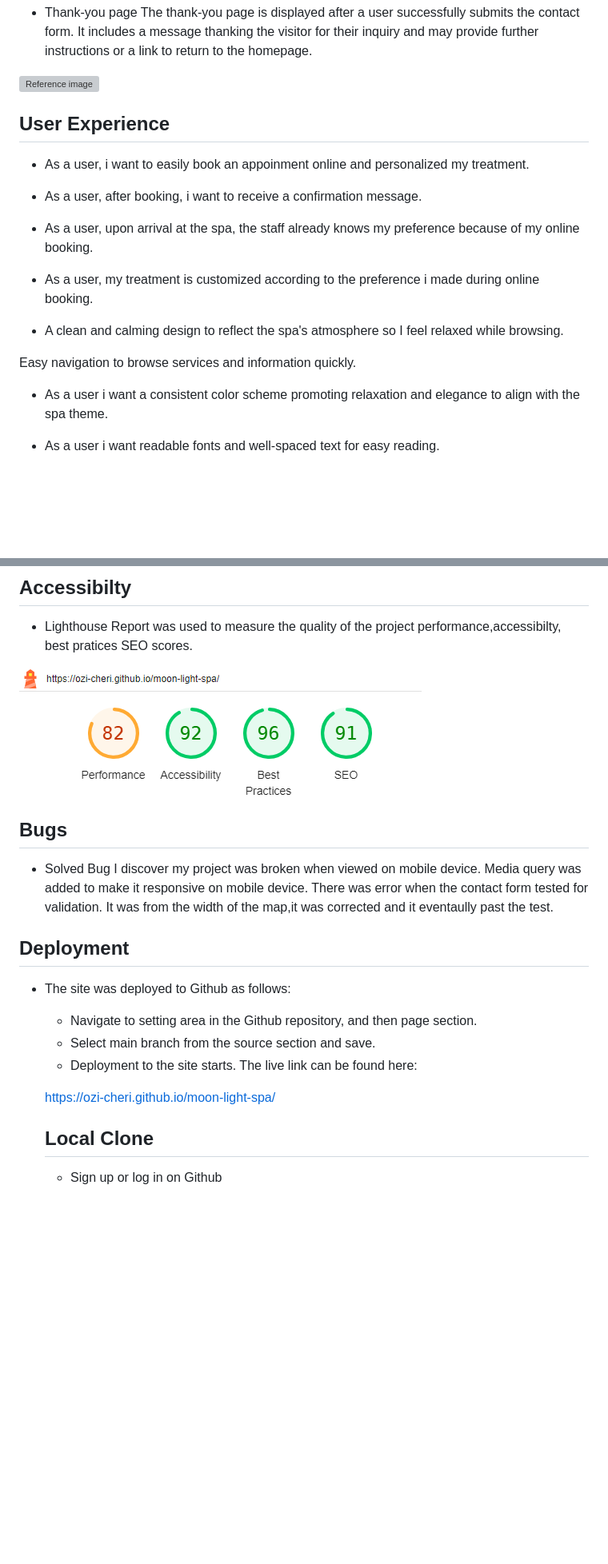
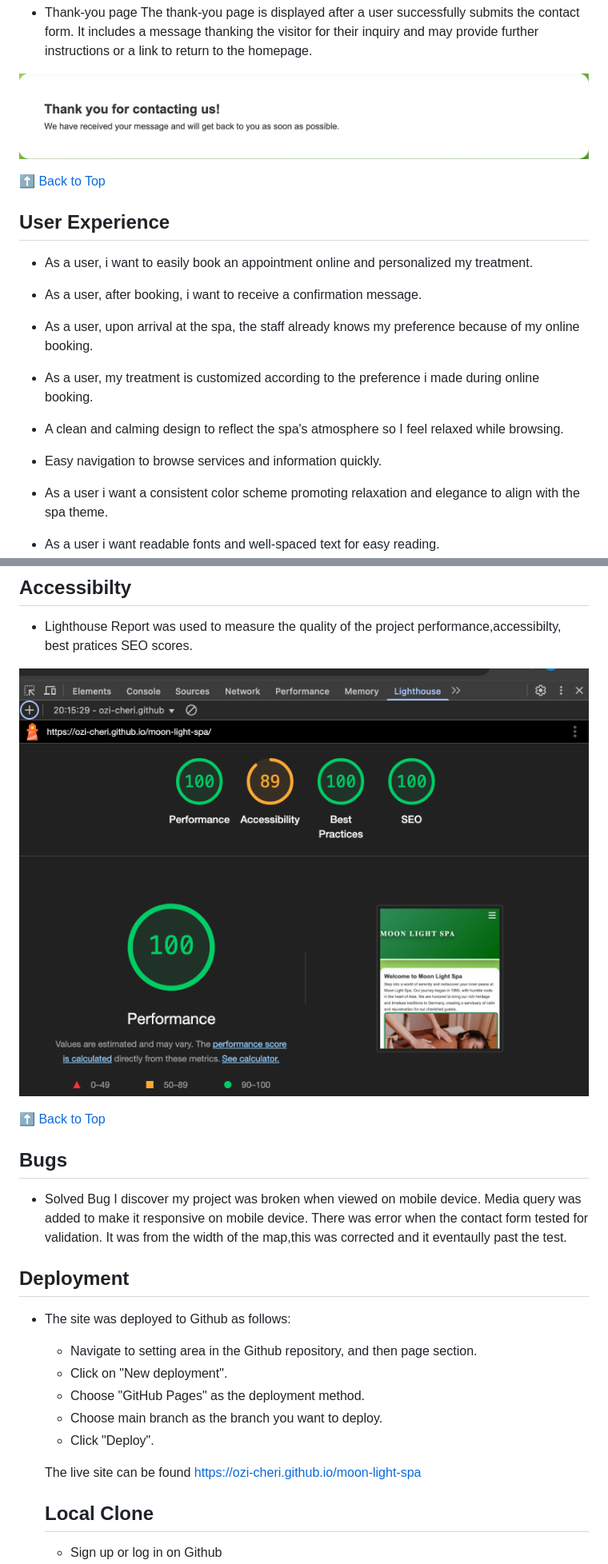
Before and after one commit to Ozi-cheri/moon-light-spa, a Markdown page: README.md, 2 parts joined by grey strips. Shown at 80% size. Rendered like a GitHub page; pictures changed too: assets/images/lighthousereport.png (added), assets/images/thankyoupage.png (added); blank space fills up the shorter version; grey boxes are pictures that could not be loaded.

Commit message:
Update image folder,readme, css and html files

```diff
--- a/README.md
+++ b/README.md
@@ -76,11 +87,15 @@ When the form is submitted, users are redirected to the thank-you page to confir
 * Thank-you page
 The thank-you page is displayed after a user successfully submits the contact form. It includes a message thanking the visitor for their inquiry and may provide further instructions or a link to return to the homepage.
 
-![Reference image](/assets/images/screenshot1.png)
+![Reference image](/assets/images/thankyoupage.png)
+
+
+[⬆️ Back to Top](#top)
+
 
 ## User Experience
 
-* As a user, i want to easily book an appoinment online and personalized my treatment.
+* As a user, i want to easily book an appointment online and personalized my treatment.
 * As a user, after booking, i want to receive a confirmation message.
 
 * As a user, upon arrival at the spa, the staff already knows my preference because of my online booking.
@@ -89,7 +104,7 @@ The thank-you page is displayed after a user successfully submits the contact fo
 
 * A clean and calming design to reflect the spa's atmosphere so I feel relaxed while browsing.
 
-Easy navigation to browse services and information quickly.
+* Easy navigation to browse services and information quickly.
 
 * As a user i want a consistent color scheme promoting relaxation and elegance to align with the spa theme.
 
@@ -176,16 +196,17 @@ The color palette chosen for this project is inspired by nature and relaxation,
 
 * Lighthouse Report was used to measure the quality of the project performance,accessibilty, best pratices SEO scores.
 
-![Reference image](/assets/images/screenshot13.png)
+![Reference image](/assets/images/lighthousereport.png)
+
+
+[⬆️ Back to Top](#top)
 
 
   ## Bugs
 
 * Solved Bug
 I discover my project was broken when viewed on mobile device. Media query was added to make it responsive on mobile device.
-There was error when the contact form tested for validation. It was from the width of the map,it was corrected and it eventaully past the test.
-
-
+There was error when the contact form tested for validation. It was from the width of the map,this was corrected and it eventaully past the test.
 
 
 
@@ -194,11 +215,14 @@ There was error when the contact form tested for validation. It was from the wid
 
 * The site was deployed to Github as follows:
    * Navigate to setting area in the Github repository, and then page section.
-   * Select main branch from the source section and save.
-   * Deployment to the site starts.
-   The live link can be found here:
+   * Click on "New deployment".
+   * Choose "GitHub Pages" as the deployment method.
+   * Choose main branch as the branch you want to deploy.
+   * Click "Deploy".
 
-   https://ozi-cheri.github.io/moon-light-spa/
+   The live site can be found https://ozi-cheri.github.io/moon-light-spa
+
+
 
 
    ## Local Clone
```
Also changed, not shown: other parts of README.md (+36 -10 lines), assets/images/aboutpage.png (added), assets/images/navigation.png (added), assets/images/sparelaxation.png (renamed from assets/images/spa relaxation.png), 7 other files.
